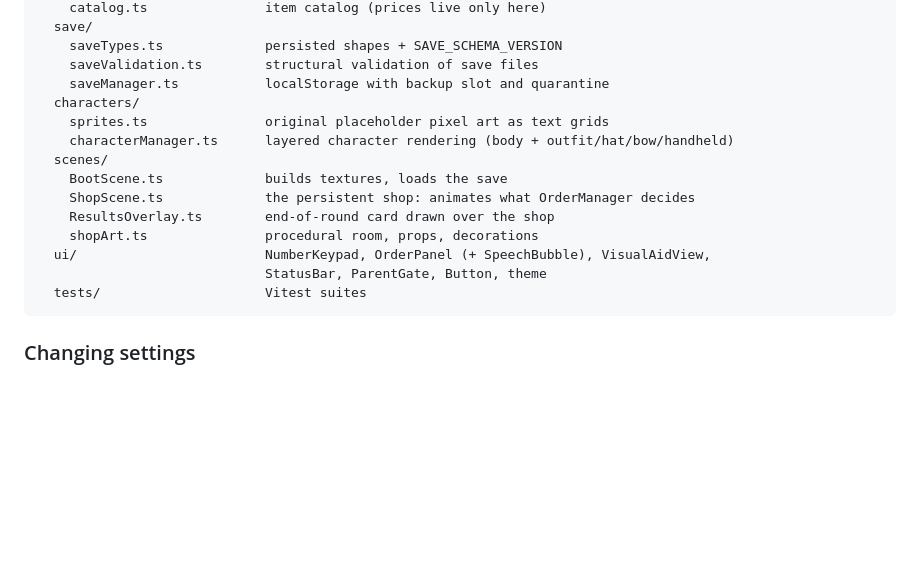
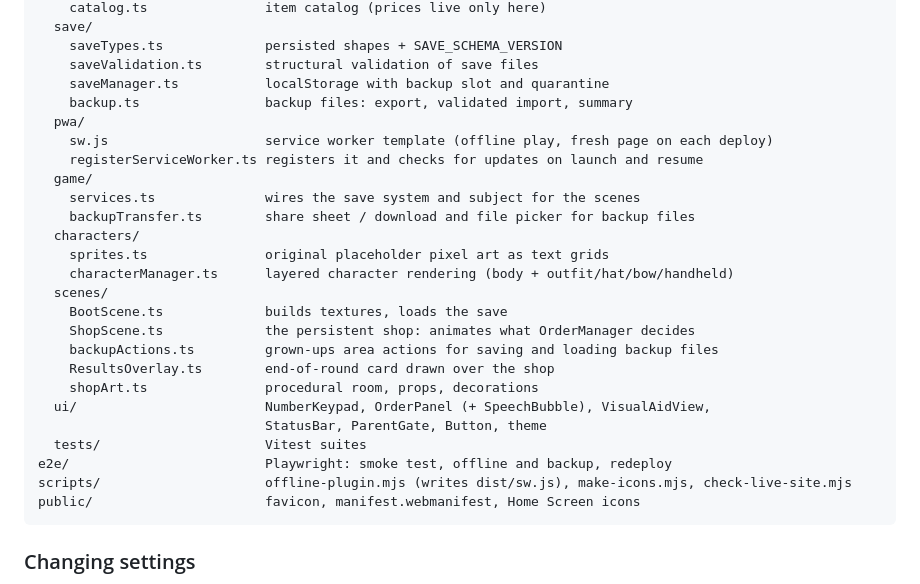
Before and after one commit to natsuskaizen/sweet-scoops-academy, a Markdown page: README.md, the part around the change. Rendered like a GitHub page; blank space fills up the shorter version.

````diff
--- a/README.md
+++ b/README.md
@@ -79,17 +79,28 @@ src/
     saveTypes.ts             persisted shapes + SAVE_SCHEMA_VERSION
     saveValidation.ts        structural validation of save files
     saveManager.ts           localStorage with backup slot and quarantine
+    backup.ts                backup files: export, validated import, summary
+  pwa/
+    sw.js                    service worker template (offline play, fresh page on each deploy)
+    registerServiceWorker.ts registers it and checks for updates on launch and resume
+  game/
+    services.ts              wires the save system and subject for the scenes
+    backupTransfer.ts        share sheet / download and file picker for backup files
   characters/
     sprites.ts               original placeholder pixel art as text grids
     characterManager.ts      layered character rendering (body + outfit/hat/bow/handheld)
   scenes/
     BootScene.ts             builds textures, loads the save
     ShopScene.ts             the persistent shop: animates what OrderManager decides
+    backupActions.ts         grown-ups area actions for saving and loading backup files
     ResultsOverlay.ts        end-of-round card drawn over the shop
     shopArt.ts               procedural room, props, decorations
   ui/                        NumberKeypad, OrderPanel (+ SpeechBubble), VisualAidView,
                              StatusBar, ParentGate, Button, theme
   tests/                     Vitest suites
+e2e/                         Playwright: smoke test, offline and backup, redeploy
+scripts/                     offline-plugin.mjs (writes dist/sw.js), make-icons.mjs, check-live-site.mjs
+public/                      favicon, manifest.webmanifest, Home Screen icons
 ```
 
 ### Changing settings
````
Also changed, not shown: CODE_TOUR.md (+17 -1 lines).
